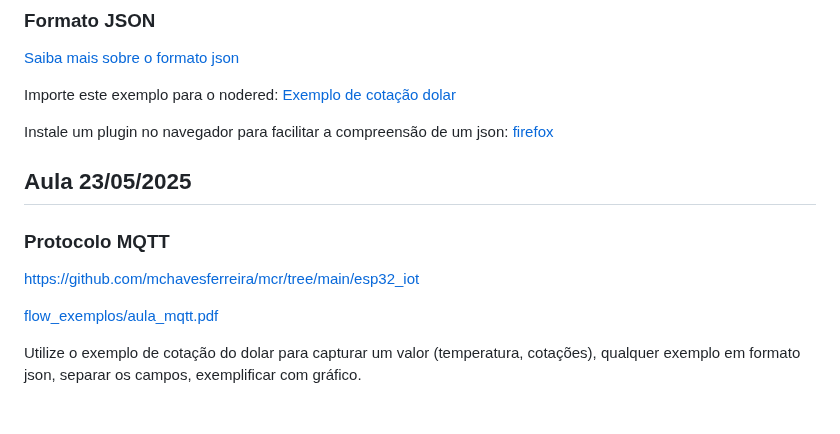
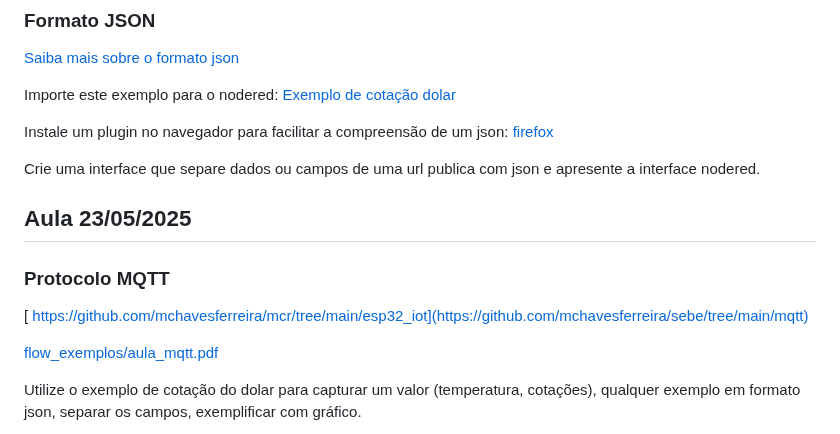
Before and after one commit to mchavesferreira/sebe, a Markdown page: README.md, the part around the change. Rendered like a GitHub page; blank space fills up the shorter version.

```diff
--- a/README.md
+++ b/README.md
@@ -157,14 +157,17 @@ Importe este exemplo para o nodered: <a href=https://github.com/mchavesferreira/
 
 Instale um plugin no navegador para facilitar a compreensão de um json: <a href=https://addons.mozilla.org/en-US/firefox/addon/json_formatter/>firefox</a>
 
+Crie uma interface que separe dados ou campos de uma url publica com json e apresente a interface nodered.
+
 
 ## Aula 23/05/2025
 
 
 ### Protocolo MQTT
 
+[
+https://github.com/mchavesferreira/mcr/tree/main/esp32_iot](https://github.com/mchavesferreira/sebe/tree/main/mqtt)
 
-https://github.com/mchavesferreira/mcr/tree/main/esp32_iot
 
 [flow_exemplos/aula_mqtt.pdf](https://github.com/mchavesferreira/sebe/blob/main/flow_exemplos/aula_mqtt.pdf)
 
```
